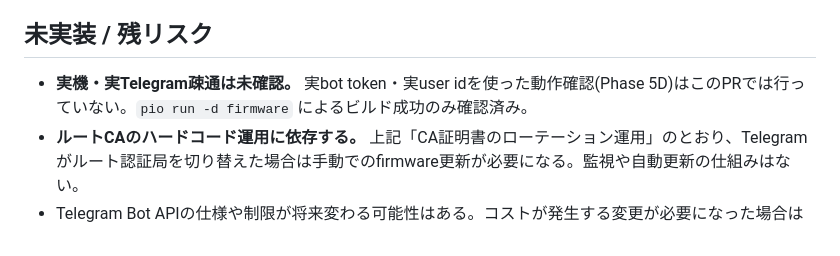
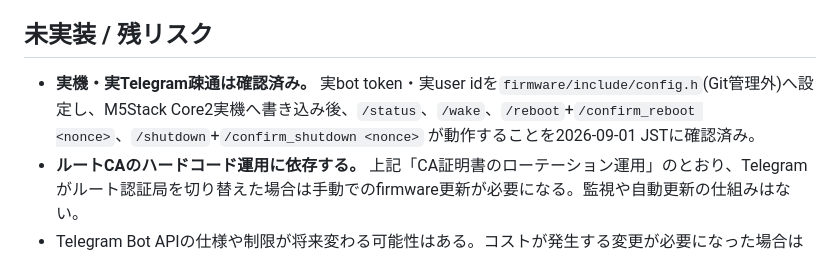
Before and after one commit to zaichu/m5stack-pc-remote, a Markdown page: docs/external-access.md, the part around the change. Drawn GitHub-style.

```diff
--- a/docs/external-access.md
+++ b/docs/external-access.md
@@ -195,7 +195,7 @@ Windows Agent側の `confirm: true` 必須条件は維持します。
 
 ## 未実装 / 残リスク
 
-- **実機・実Telegram疎通は未確認。** 実bot token・実user idを使った動作確認(Phase 5D)はこのPRでは行っていない。`pio run -d firmware` によるビルド成功のみ確認済み。
+- **実機・実Telegram疎通は確認済み。** 実bot token・実user idを`firmware/include/config.h`(Git管理外)へ設定し、M5Stack Core2実機へ書き込み後、`/status`、`/wake`、`/reboot`+`/confirm_reboot <nonce>`、`/shutdown`+`/confirm_shutdown <nonce>` が動作することを2026-09-01 JSTに確認済み。
 - **ルートCAのハードコード運用に依存する。** 上記「CA証明書のローテーション運用」のとおり、Telegramがルート認証局を切り替えた場合は手動でのfirmware更新が必要になる。監視や自動更新の仕組みはない。
 - Telegram Bot APIの仕様や制限が将来変わる可能性はある。コストが発生する変更が必要になった場合は採用しない。
 - Bot tokenが漏れると第三者がbot APIへアクセスできる。BotFatherでrevokeし、M5Stackのconfigを更新する。
```
Also changed, not shown: HANDOFF.md (+2 -1 lines).
